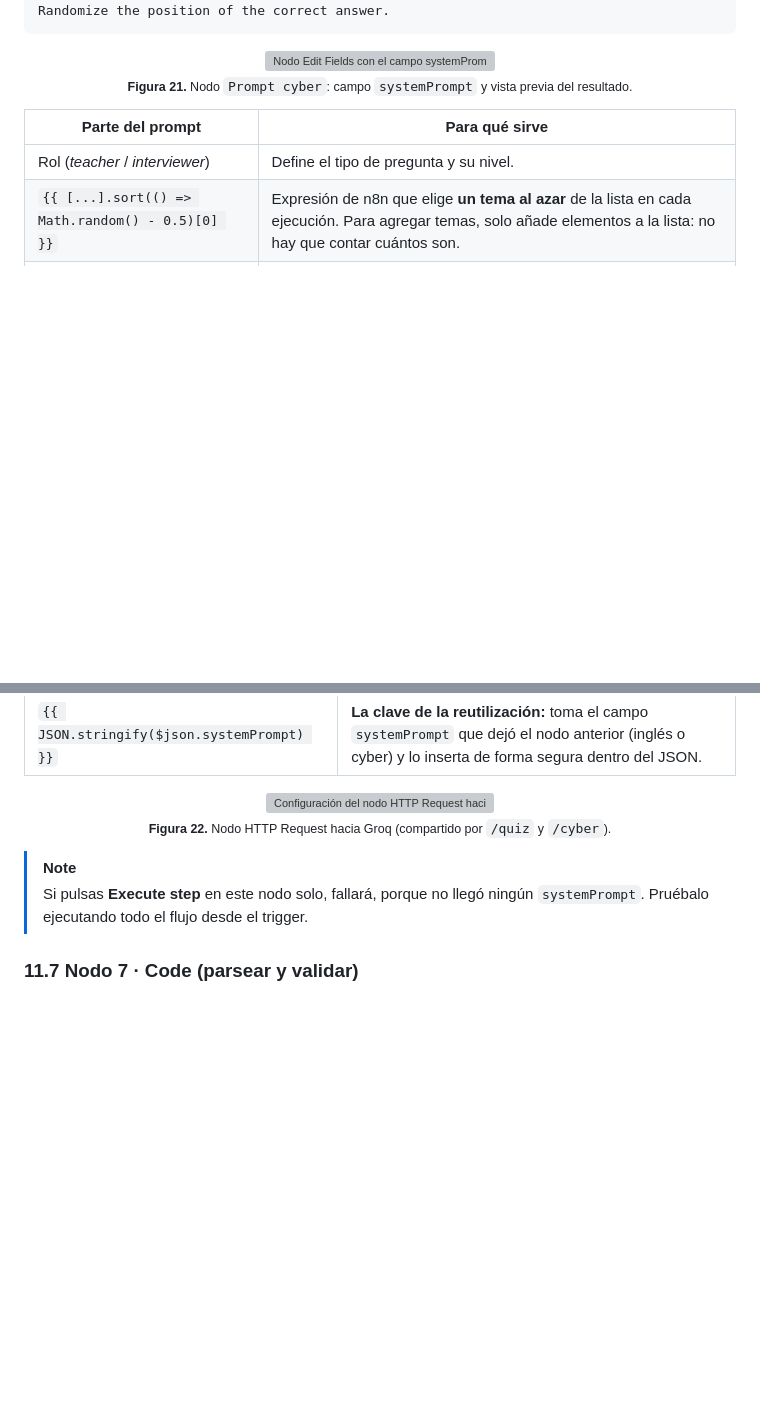
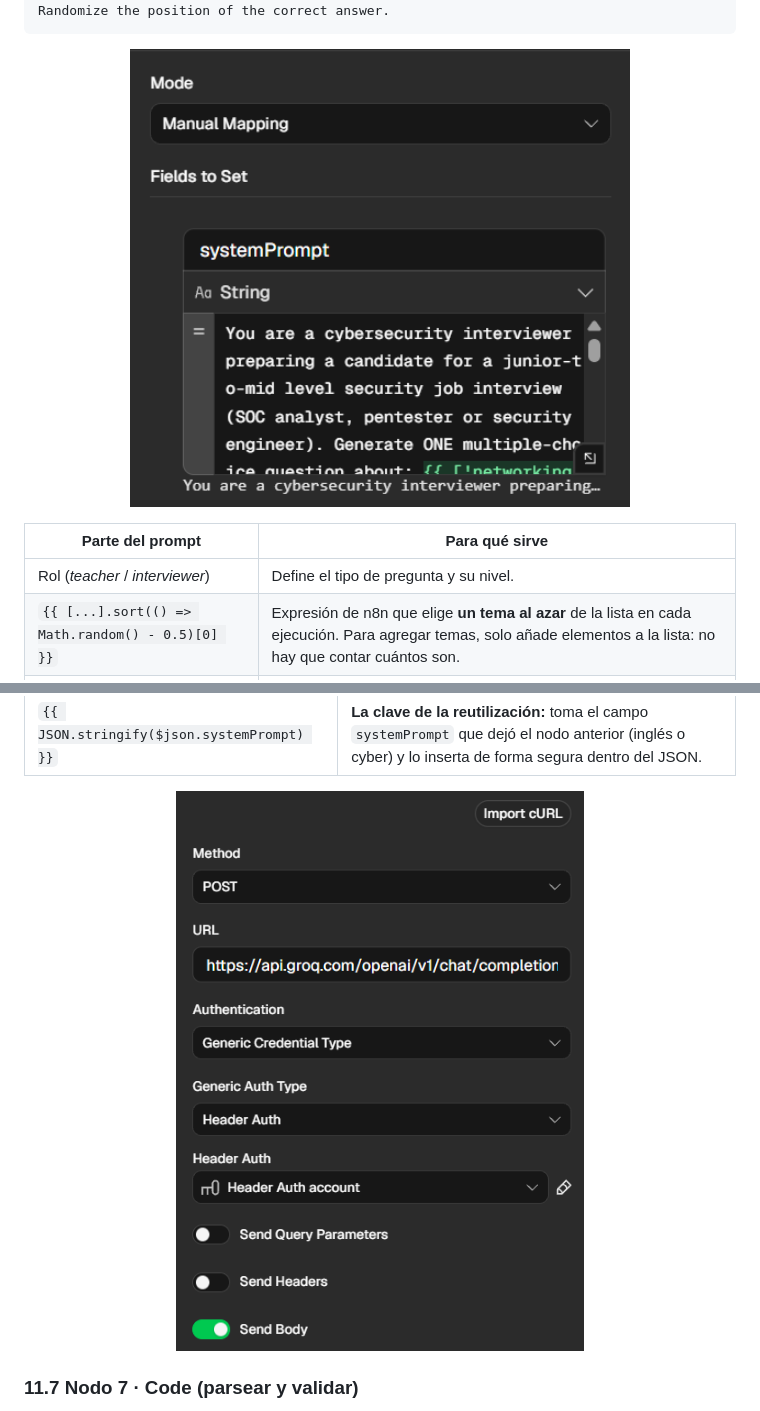
Before and after one commit to JeAleCast7/TriviaDudeBot, a Markdown page: README.md, 2 parts joined by grey strips. Drawn GitHub-style; pictures changed too: docs/HTTPSrequest.png (added), docs/promptCyber.png (added); blank space fills up the shorter version; grey boxes are pictures that could not be loaded.

````diff
--- a/README.md
+++ b/README.md
@@ -640,8 +640,7 @@ You are a cybersecurity interviewer preparing a candidate for a junior-to-mid le
 ```
 
 <p align="center">
-  <img src="docs/images/21-nodo-prompt-cyber.png" alt="Nodo Edit Fields con el campo systemPrompt del quiz de ciberseguridad" width="650"><br>
-  <sub><b>Figura 21.</b> Nodo <code>Prompt cyber</code>: campo <code>systemPrompt</code> y vista previa del resultado.</sub>
+  <img src="docs/promptCyber.png" alt="Nodo Edit Fields con el campo systemPrompt del quiz de ciberseguridad" width="500"><br>
 </p>
 
 | Parte del prompt | Para qué sirve |
@@ -691,12 +690,8 @@ Conecta **las salidas de los dos nodos de prompt** a este único nodo. n8n permi
 | `{{ JSON.stringify($json.systemPrompt) }}` | **La clave de la reutilización:** toma el campo `systemPrompt` que dejó el nodo anterior (inglés o cyber) y lo inserta de forma segura dentro del JSON. |
 
 <p align="center">
-  <img src="docs/images/22-nodo-groq.png" alt="Configuración del nodo HTTP Request hacia Groq con el body JSON" width="650"><br>
-  <sub><b>Figura 22.</b> Nodo HTTP Request hacia Groq (compartido por <code>/quiz</code> y <code>/cyber</code>).</sub>
-</p>
-
-> [!NOTE]
-> Si pulsas **Execute step** en este nodo solo, fallará, porque no llegó ningún `systemPrompt`. Pruébalo ejecutando todo el flujo desde el trigger.
+  <img src="docs/HTTPSrequest.png" alt="Configuración del nodo HTTP Request hacia Groq con el body JSON" width="500"><br>
+</p>
 
 ### 11.7 Nodo 7 · Code (parsear y validar)
 
````
Also changed, not shown: other parts of README.md (+7 -93 lines).
